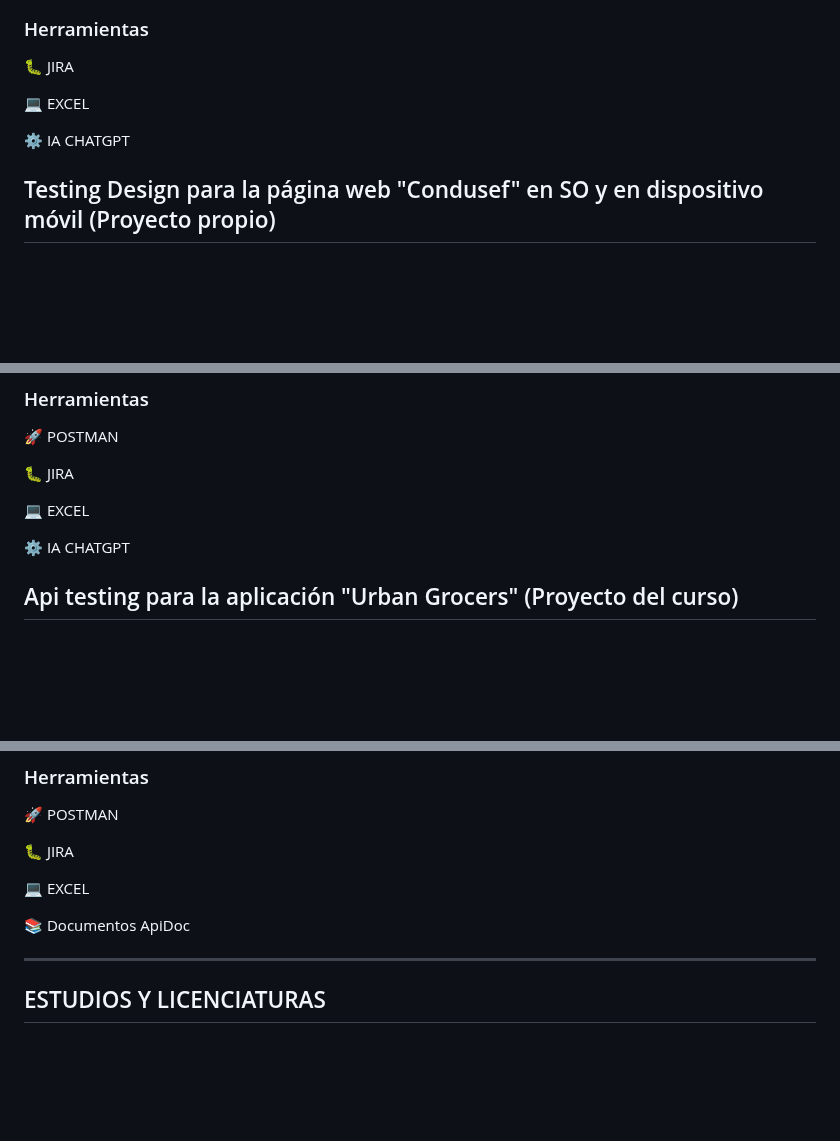
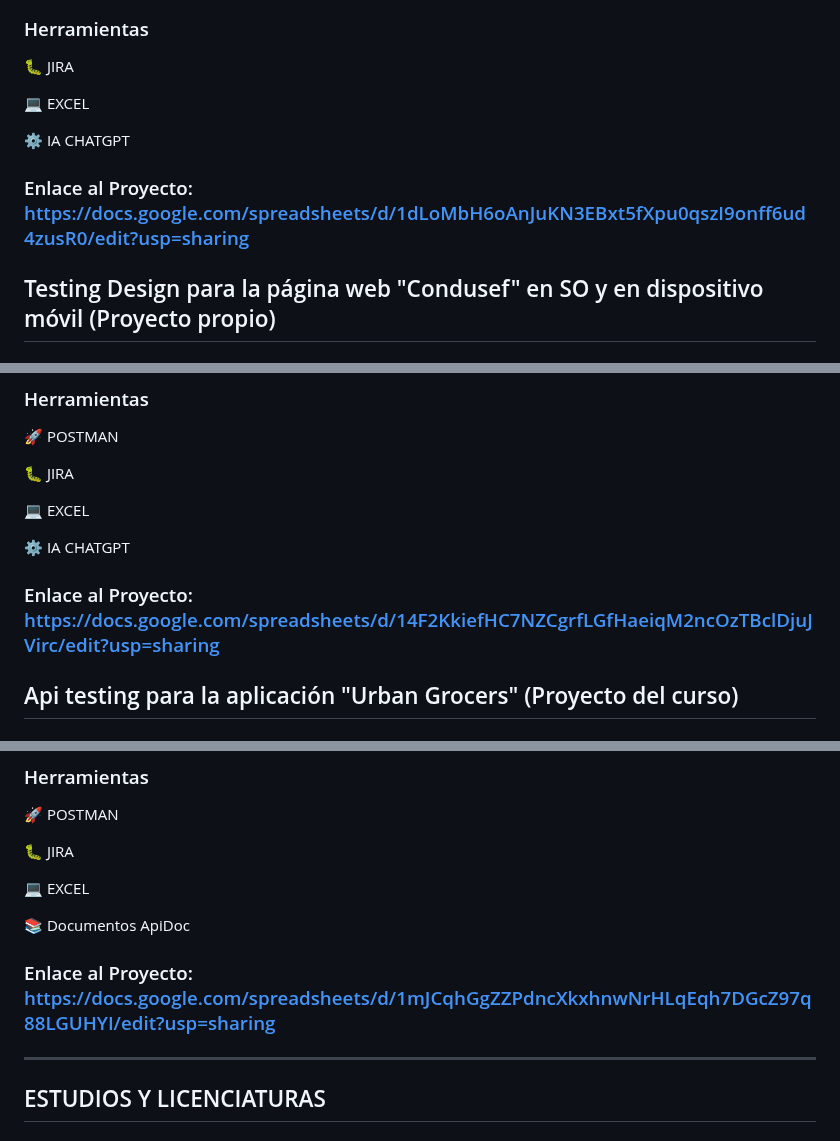
Before and after one commit to gerardo99vargas99-arch/My-Portfolio_QA_Testing, a Markdown page: README.md, 3 parts joined by grey strips. GitHub-like rendering; blank space fills up the shorter version.

```diff
--- a/README.md
+++ b/README.md
@@ -38,6 +38,8 @@ Consolidé experiencia en la planificación, ejecución y documentación de prue
 
 :gear: IA CHATGPT
 
+### Enlace al Proyecto: https://docs.google.com/spreadsheets/d/1dLoMbH6oAnJuKN3EBxt5fXpu0qszI9onff6ud4zusR0/edit?usp=sharing
+
 ## Testing Design para la página web "Condusef" en SO y en dispositivo móvil (Proyecto propio)
 ### ¿Qué hice?
 ● Realicé pruebas exploratorias (Exploratory testing) como primer paso para análisis del sitio.
@@ -62,6 +64,8 @@ Conseguí realizar un reporte de bug en jira, aplicando mis conocimientos en pru
 :computer: EXCEL
 
 :gear: IA CHATGPT
+
+### Enlace al Proyecto: https://docs.google.com/spreadsheets/d/14F2KkiefHC7NZCgrfLGfHaeiqM2ncOzTBclDjuJVirc/edit?usp=sharing
 
 ## Api testing para la aplicación "Urban Grocers" (Proyecto del curso)
 ### ¿Qué hice?
@@ -89,6 +93,8 @@ Mejoré la calidad y la función principal de las Apis, por medio de JIRA, logr
 :computer: EXCEL
 
 :books: Documentos ApiDoc
+
+### Enlace al Proyecto: https://docs.google.com/spreadsheets/d/1mJCqhGgZZPdncXkxhnwNrHLqEqh7DGcZ97q88LGUHYI/edit?usp=sharing
 ___________________________________________________________________________________________________________________________________________________________________________________________________________________
 
 ## ESTUDIOS Y LICENCIATURAS
```
